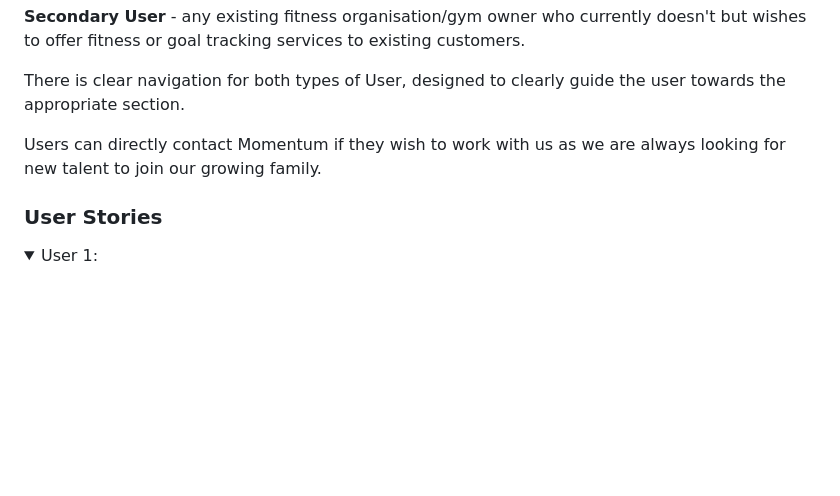
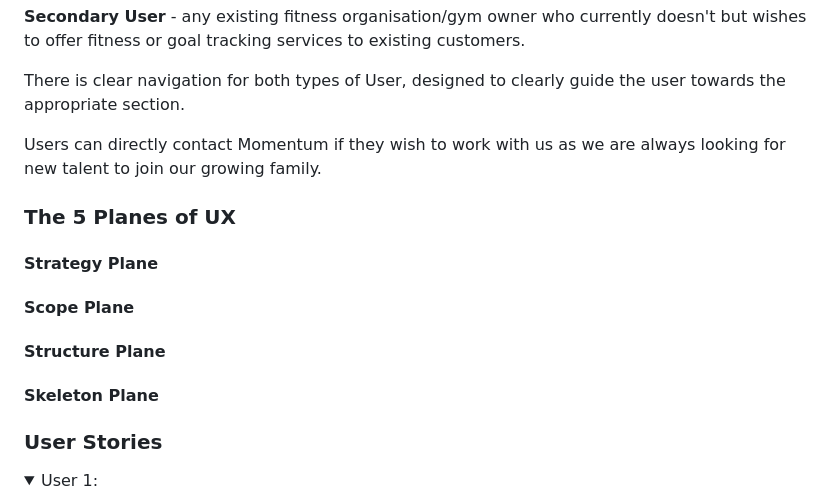
Before and after one commit to yenmangu/ci-momentum, a Markdown page: README.md, the part around the change. Drawn GitHub-style; folded sections open; blank space fills up the shorter version.

Commit message:
Add root-level directory '/documentation' for all project planning assets and testing. Start 5 planes of UX in README.

```diff
--- a/README.md
+++ b/README.md
@@ -27,6 +27,16 @@ any existing fitness organisation/gym owner who currently doesn't but wishes to
 There is clear navigation for both types of User, designed to clearly guide the user towards the appropriate section.
 
 Users can directly contact Momentum if they wish to work with us as we are always looking for new talent to join our growing family.
+
+### The 5 Planes of UX
+
+#### Strategy Plane
+
+#### Scope Plane
+
+#### Structure Plane
+
+#### Skeleton Plane
 
 ### User Stories
 
```
